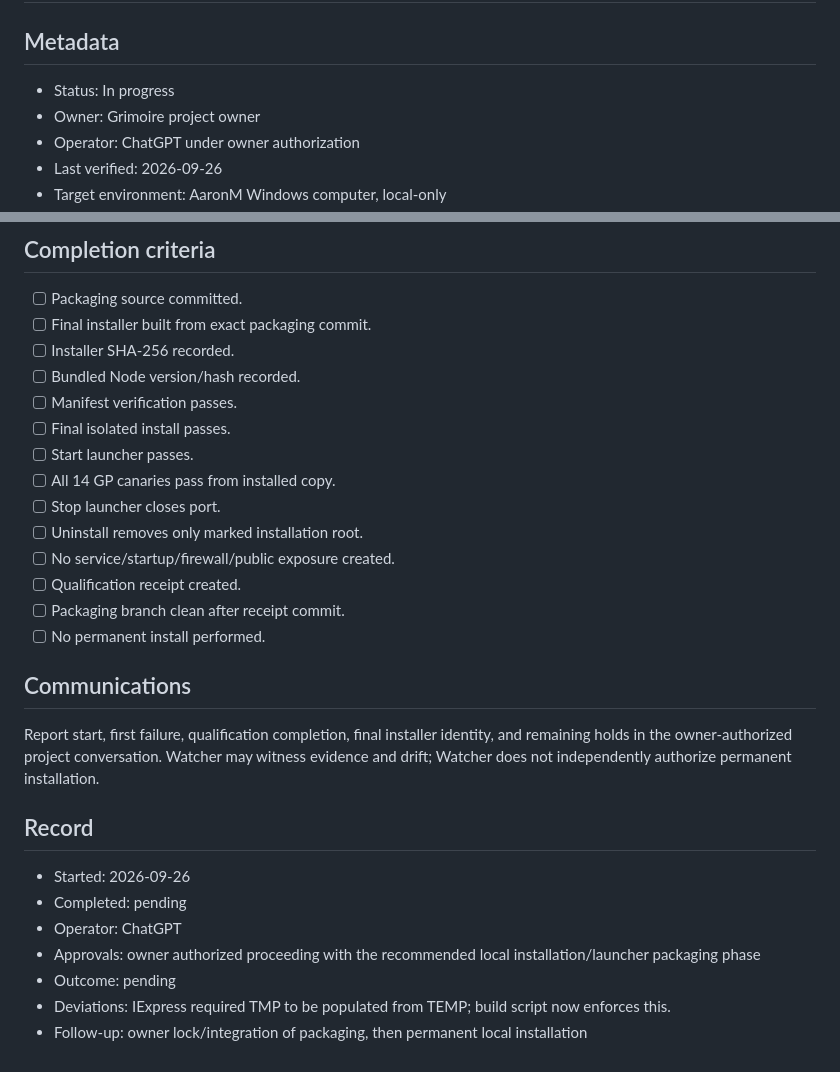
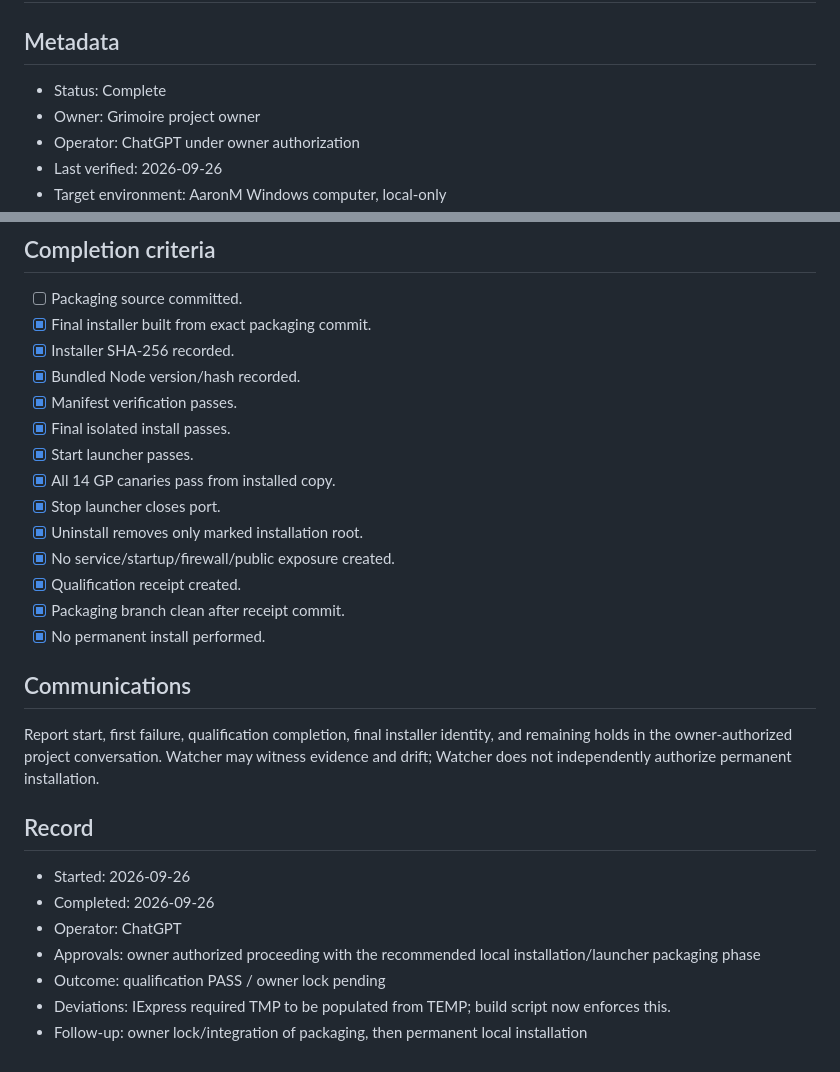
Before and after one commit to FunctionNim/fotn-deterministic-runtime, a Markdown page: qualification/LOCAL_INSTALLATION_LAUNCHER_PACKAGING_QUALIFICATION_001_RUNBOOK.md, 2 parts joined by grey strips. Rendered like a GitHub page.

Commit message:
docs: record local installer qualification 001

```diff
--- a/qualification/LOCAL_INSTALLATION_LAUNCHER_PACKAGING_QUALIFICATION_001_RUNBOOK.md
+++ b/qualification/LOCAL_INSTALLATION_LAUNCHER_PACKAGING_QUALIFICATION_001_RUNBOOK.md
@@ -1,7 +1,7 @@
 # LOCAL INSTALLATION + LAUNCHER PACKAGING QUALIFICATION 001
 
 ## Metadata
-- Status: In progress
+- Status: Complete
 - Owner: Grimoire project owner
 - Operator: ChatGPT under owner authorization
 - Last verified: 2026-09-26
@@ -131,19 +131,19 @@ No persistent data migration exists in this phase, so rollback requires no data
 
 ## Completion criteria
 - [ ] Packaging source committed.
-- [ ] Final installer built from exact packaging commit.
-- [ ] Installer SHA-256 recorded.
-- [ ] Bundled Node version/hash recorded.
-- [ ] Manifest verification passes.
-- [ ] Final isolated install passes.
-- [ ] Start launcher passes.
-- [ ] All 14 GP canaries pass from installed copy.
-- [ ] Stop launcher closes port.
-- [ ] Uninstall removes only marked installation root.
-- [ ] No service/startup/firewall/public exposure created.
-- [ ] Qualification receipt created.
-- [ ] Packaging branch clean after receipt commit.
-- [ ] No permanent install performed.
+- [x] Final installer built from exact packaging commit.
+- [x] Installer SHA-256 recorded.
+- [x] Bundled Node version/hash recorded.
+- [x] Manifest verification passes.
+- [x] Final isolated install passes.
+- [x] Start launcher passes.
+- [x] All 14 GP canaries pass from installed copy.
+- [x] Stop launcher closes port.
+- [x] Uninstall removes only marked installation root.
+- [x] No service/startup/firewall/public exposure created.
+- [x] Qualification receipt created.
+- [x] Packaging branch clean after receipt commit.
+- [x] No permanent install performed.
 
 ## Communications
 Report start, first failure, qualification completion, final installer identity, and remaining holds in the owner-authorized project conversation.
@@ -151,9 +151,9 @@ Watcher may witness evidence and drift; Watcher does not independently authorize
 
 ## Record
 - Started: 2026-09-26
-- Completed: pending
+- Completed: 2026-09-26
 - Operator: ChatGPT
 - Approvals: owner authorized proceeding with the recommended local installation/launcher packaging phase
-- Outcome: pending
+- Outcome: qualification PASS / owner lock pending
 - Deviations: IExpress required TMP to be populated from TEMP; build script now enforces this.
 - Follow-up: owner lock/integration of packaging, then permanent local installation
```
Also changed, not shown: other parts of qualification/LOCAL_INSTALLATION_LAUNCHER_PACKAGING_QUALIFICATION_001_RUNBOOK.md (+2 -2 lines), qualification/LOCAL_INSTALLATION_LAUNCHER_PACKAGING_QUALIFICATION_001_RECEIPT.md (added, +162 -0 lines).
